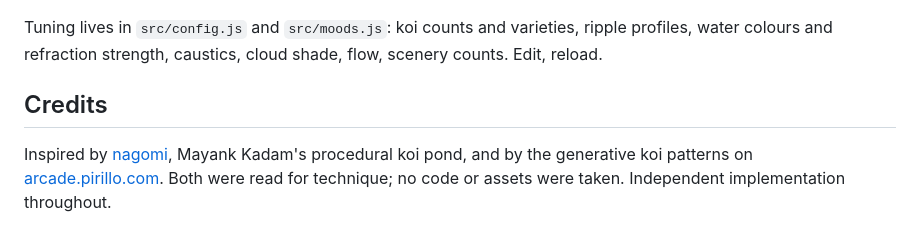
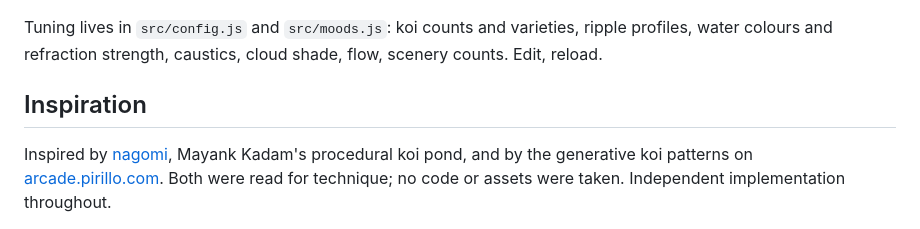
Before and after one commit to sloemo01/koi-no-yume, a Markdown page: README.md, the part around the change. GitHub-like rendering.

Commit message:
README: Credits is called Inspiration

```diff
--- a/README.md
+++ b/README.md
@@ -123,7 +123,7 @@ Then open <http://localhost:4173>.
 
 Tuning lives in `src/config.js` and `src/moods.js`: koi counts and varieties, ripple profiles, water colours and refraction strength, caustics, cloud shade, flow, scenery counts. Edit, reload.
 
-## Credits
+## Inspiration
 
 Inspired by [nagomi](https://github.com/msk1039/nagomi), Mayank Kadam's procedural koi pond, and by the generative koi patterns on [arcade.pirillo.com](https://arcade.pirillo.com/koi-pond.html). Both were read for technique; no code or assets were taken. Independent implementation throughout.
 
```
